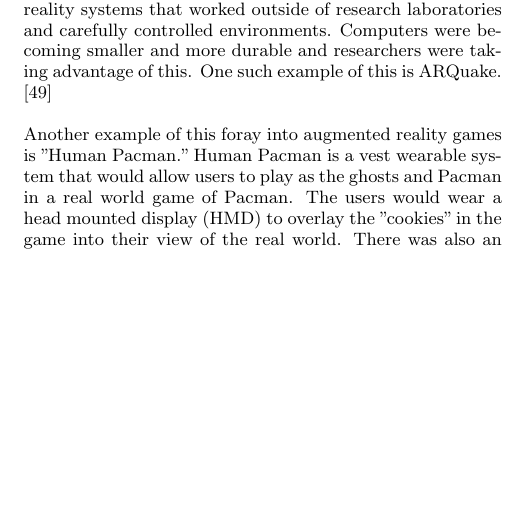
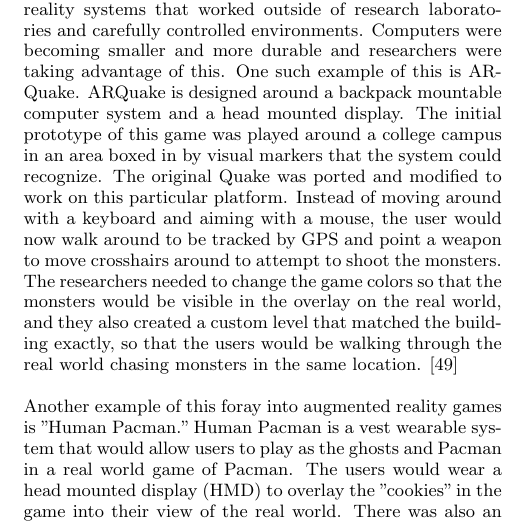
Before and after one commit to matt-beldyk/homework, a LaTeX problem sheet (masters_exam/ar_cell_paper.tex): part of one column of page 2 of 8, cut so that both start at the same text, the shorter picture padded with empty space. Compiled offline with pdfLaTeX.

Commit message:
with more typing

```diff
--- a/masters_exam/ar_cell_paper.tex
+++ b/masters_exam/ar_cell_paper.tex
@@ -46,7 +46,7 @@
 
 In 1995, Rekimoto and Nagao created a system called NaviCam, which could reasonably be considered to be an extension of the earlier Chameleon research. \cite{fitzmaurice1993situated}  NaviCam could work either as a palmtop device or with a head mounted display (although, both still relied on an external workstation to do most of the data processing.)  This new system used a small CCD camera attached to the display device and a system of colored tags to provide registration of object.  The authors present several examples using their system including tags on paintings in a museum, book identification in a library, and providing a personal calender when viewing a wall calendar. \cite{rekimoto1995world}
 
-In the early 2000's, researchers began to create augmented reality systems that worked outside of research laboratories and carefully controlled environments.  Computers were becoming smaller and more durable and researchers were taking advantage of this. One such example of this is ARQuake. \cite{thomas2000arquake}
+In the early 2000's, researchers began to create augmented reality systems that worked outside of research laboratories and carefully controlled environments.  Computers were becoming smaller and more durable and researchers were taking advantage of this. One such example of this is ARQuake.  ARQuake is designed around a backpack mountable computer system and a head mounted display.  The initial prototype of this game was played around a college campus in an area boxed in by visual markers that the system could recognize. The original Quake was ported and modified to work on this particular platform.  Instead of moving around with a keyboard and aiming with a mouse, the user would now walk around to be tracked by GPS and point a weapon to move crosshairs around to attempt to shoot the monsters.  The researchers needed to change the game colors so that the monsters would be visible in the overlay on the real world, and they also created a custom level that matched the building exactly, so that the users would be walking through the real world chasing monsters in the same location.  \cite{thomas2000arquake}
 
 Another example of this foray into augmented reality games is "Human Pacman."  Human Pacman is a vest wearable system that would allow users to play as the ghosts and Pacman in a real world game of Pacman.  The users would wear a head mounted display (HMD) to overlay the "cookies" in the game into their view of the real world.  There was also an additional user who had a full view of the game (where all the cookies are as well as where all the ghosts are) and could assist the Pacman player in beating the game.  \cite{cheok2004human}
 
```
